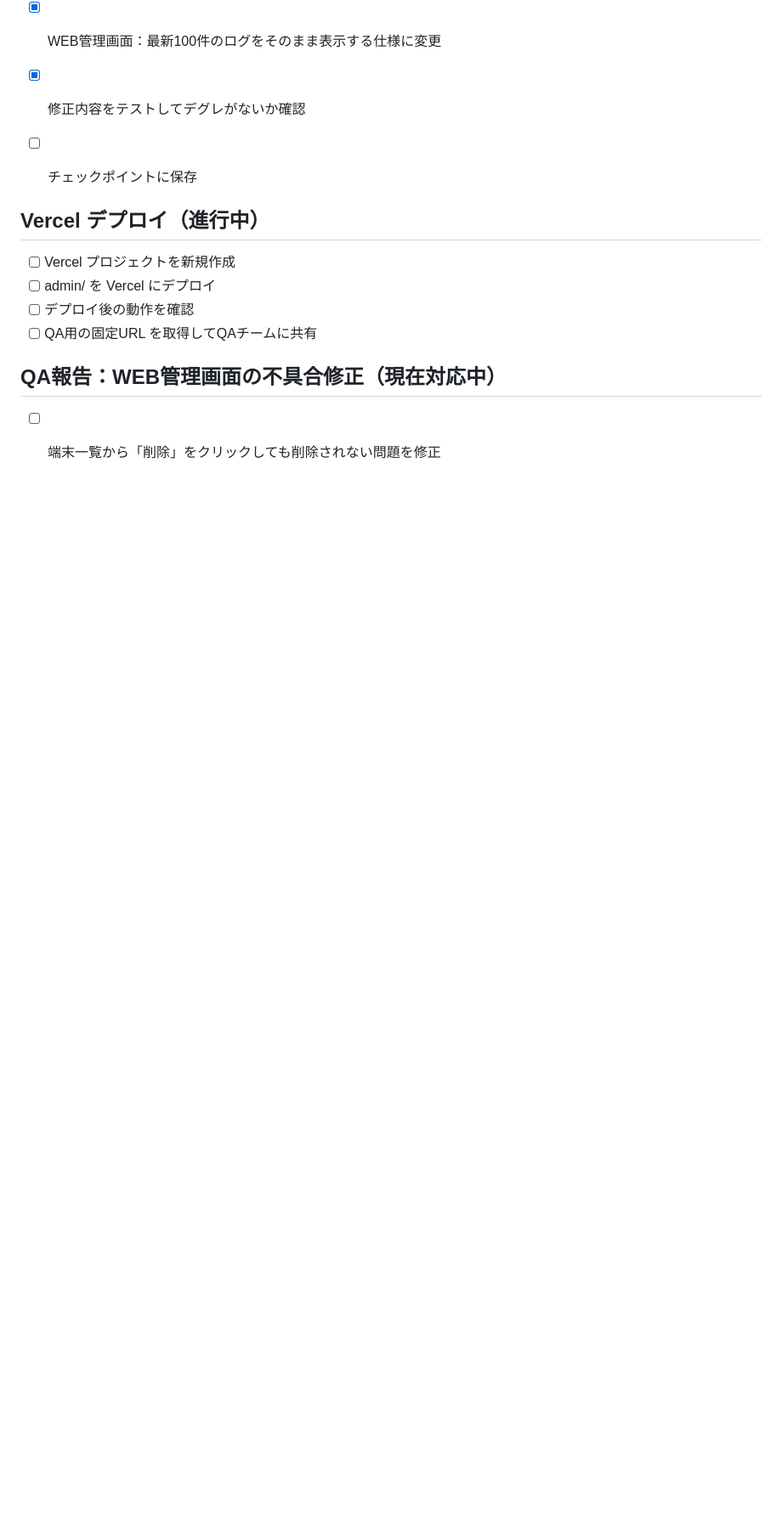
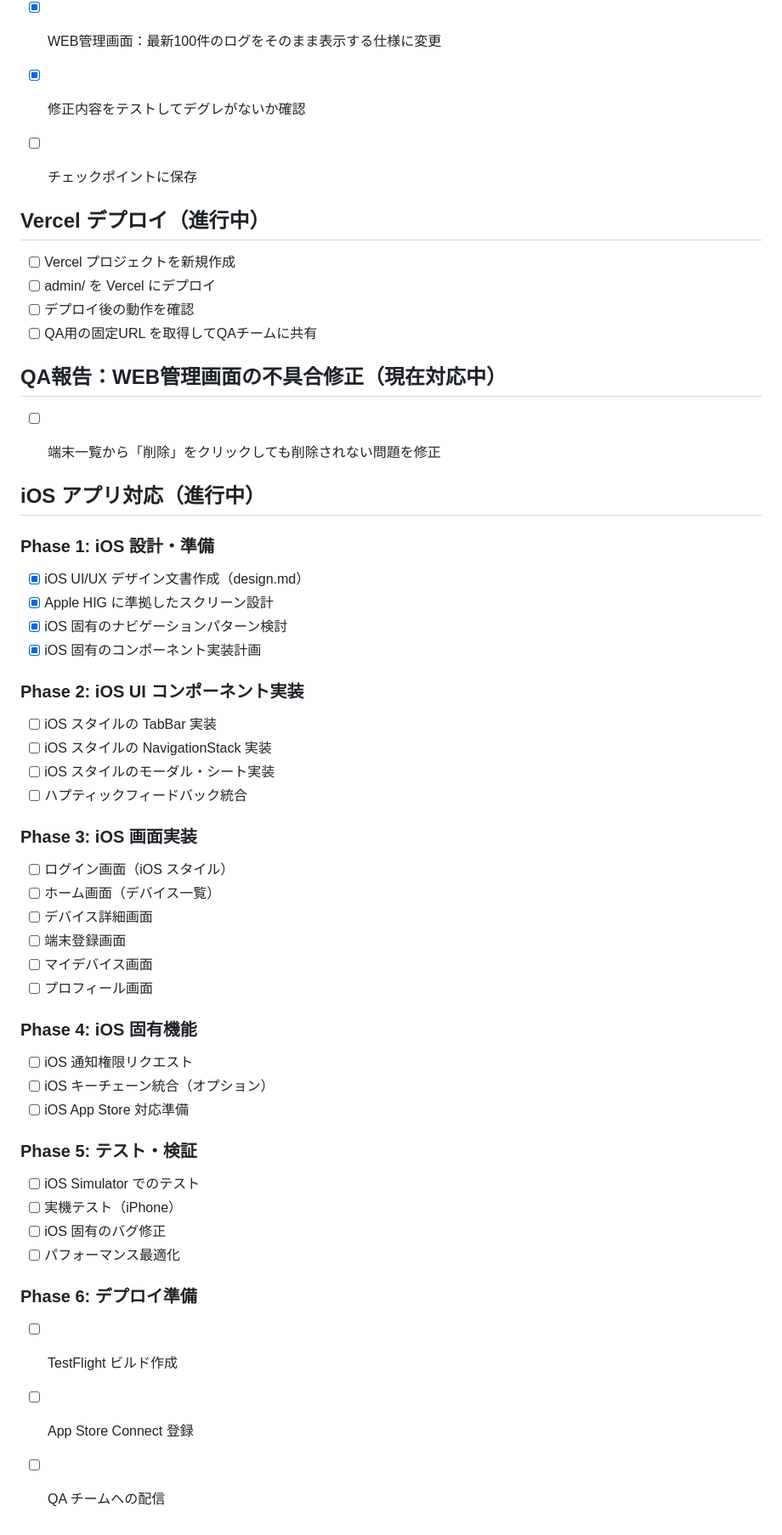
Before and after one commit to eightdoor8/device-manager, a Markdown page: todo.md, the part around the change. Shown at 85% size. Rendered like a GitHub page; blank space fills up the shorter version.

Commit message:
Add iOS design document and update todo with iOS development tasks

```diff
--- a/todo.md
+++ b/todo.md
@@ -304,3 +304,42 @@
 
 ## QA報告：WEB管理画面の不具合修正（現在対応中）
 - [ ] 端末一覧から「削除」をクリックしても削除されない問題を修正
+
+
+## iOS アプリ対応（進行中）
+
+### Phase 1: iOS 設計・準備
+- [x] iOS UI/UX デザイン文書作成（design.md）
+- [x] Apple HIG に準拠したスクリーン設計
+- [x] iOS 固有のナビゲーションパターン検討
+- [x] iOS 固有のコンポーネント実装計画
+
+### Phase 2: iOS UI コンポーネント実装
+- [ ] iOS スタイルの TabBar 実装
+- [ ] iOS スタイルの NavigationStack 実装
+- [ ] iOS スタイルのモーダル・シート実装
+- [ ] ハプティックフィードバック統合
+
+### Phase 3: iOS 画面実装
+- [ ] ログイン画面（iOS スタイル）
+- [ ] ホーム画面（デバイス一覧）
+- [ ] デバイス詳細画面
+- [ ] 端末登録画面
+- [ ] マイデバイス画面
+- [ ] プロフィール画面
+
+### Phase 4: iOS 固有機能
+- [ ] iOS 通知権限リクエスト
+- [ ] iOS キーチェーン統合（オプション）
+- [ ] iOS App Store 対応準備
+
+### Phase 5: テスト・検証
+- [ ] iOS Simulator でのテスト
+- [ ] 実機テスト（iPhone）
+- [ ] iOS 固有のバグ修正
+- [ ] パフォーマンス最適化
+
+### Phase 6: デプロイ準備
+- [ ] TestFlight ビルド作成
+- [ ] App Store Connect 登録
+- [ ] QA チームへの配信
```
Also changed, not shown: design-ios.md (added, +390 -0 lines).
